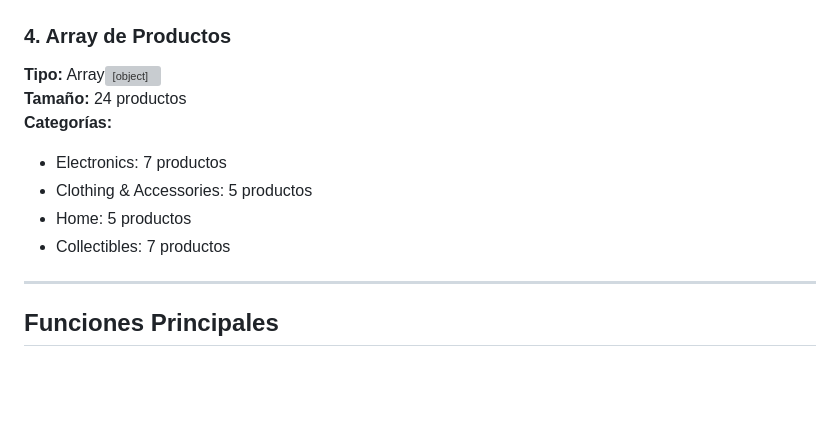
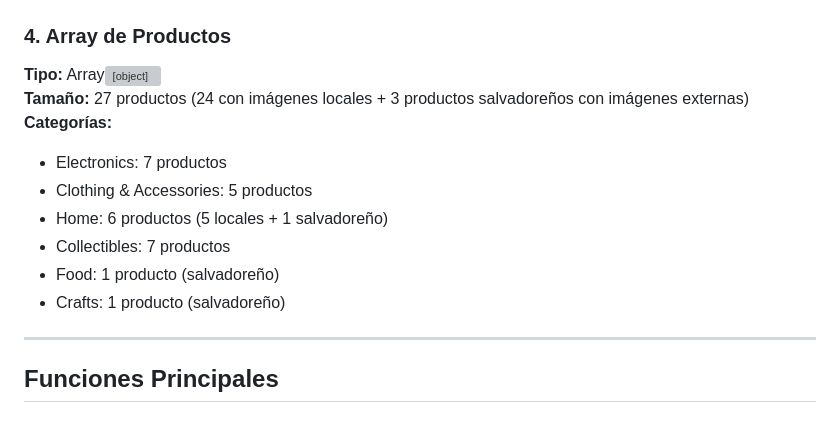
Before and after one commit to Tech-Shadow52/New-Zonama-Plus, a Markdown page: DOCUMENTACION-TECNICA.md, the part around one of its changes. Rendered like a GitHub page; blank space fills up the shorter version; grey boxes are pictures that could not be loaded.

```diff
--- a/DOCUMENTACION-TECNICA.md
+++ b/DOCUMENTACION-TECNICA.md
@@ -117,12 +117,14 @@
 ### 4. Array de Productos
 
 **Tipo:** Array<Object>
-**Tamaño:** 24 productos
+**Tamaño:** 27 productos (24 con imágenes locales + 3 productos salvadoreños con imágenes externas)
 **Categorías:**
 - Electronics: 7 productos
 - Clothing & Accessories: 5 productos
-- Home: 5 productos
+- Home: 6 productos (5 locales + 1 salvadoreño)
 - Collectibles: 7 productos
+- Food: 1 producto (salvadoreño)
+- Crafts: 1 producto (salvadoreño)
 
 ---
 
```
Also changed, not shown: other parts of DOCUMENTACION-TECNICA.md (+59 -2 lines), README.md (+9 -6 lines).
